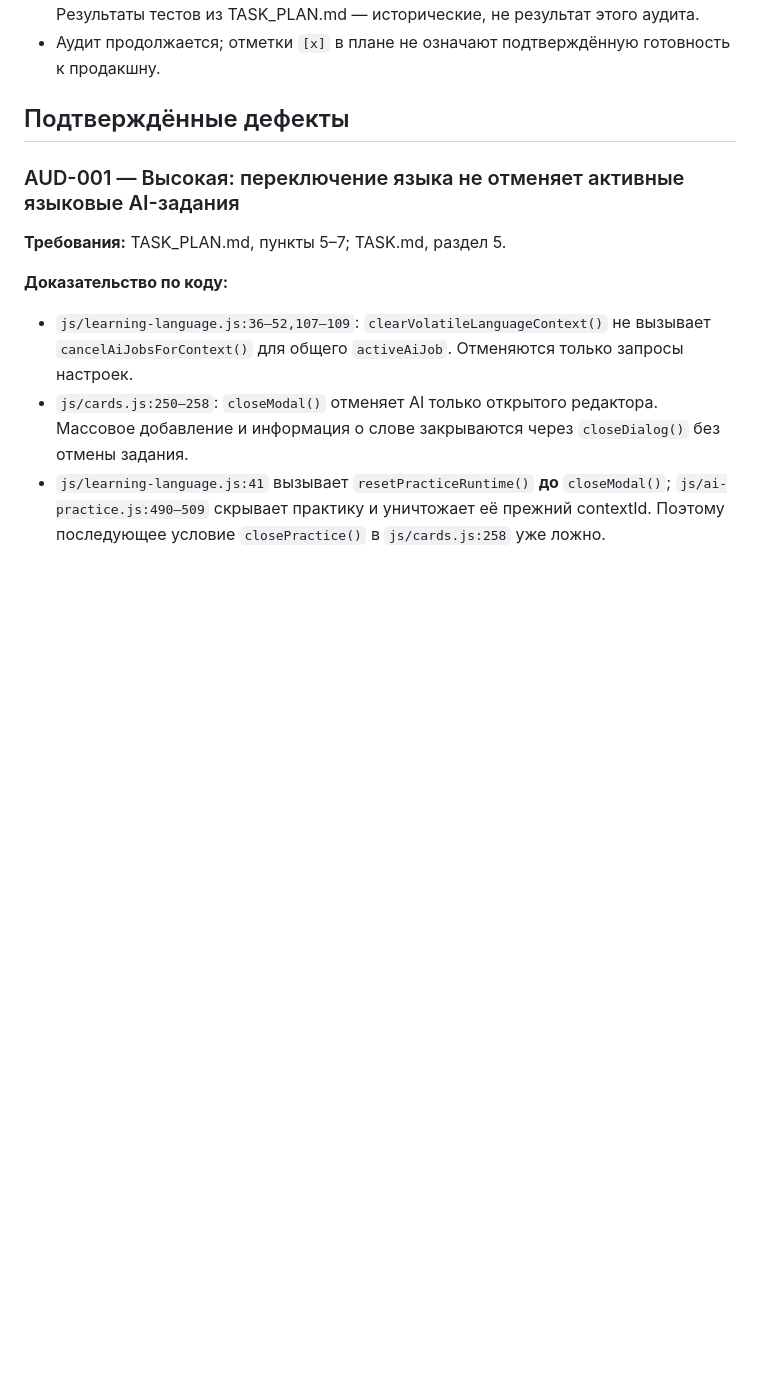
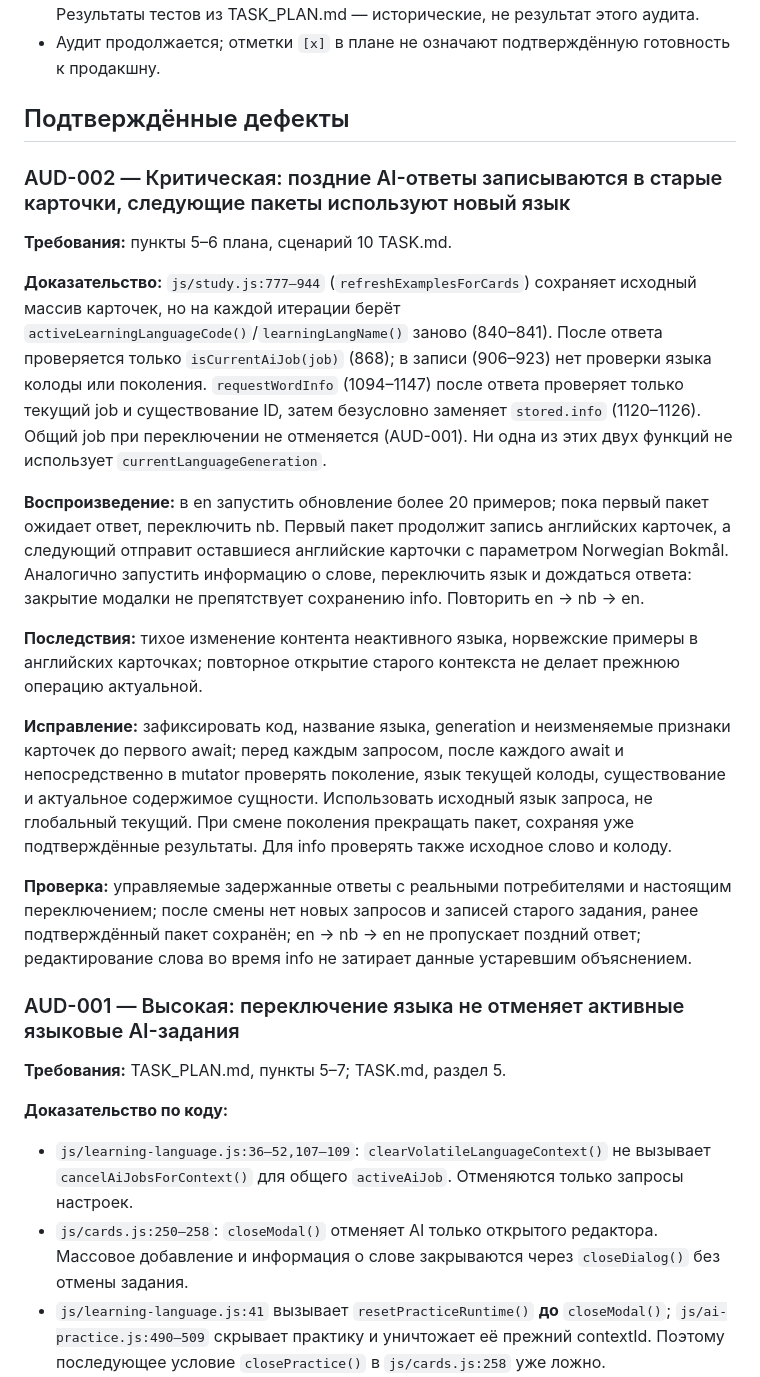
Before and after one commit to incorp1/lingo2, a Markdown page: AUDIT.md, the part around the change. GitHub-like rendering; blank space fills up the shorter version.

Commit message:
docs(audit): описать запись устаревших AI-ответов

```diff
--- a/AUDIT.md
+++ b/AUDIT.md
@@ -11,6 +11,21 @@
 - Аудит продолжается; отметки `[x]` в плане не означают подтверждённую готовность к продакшну.
 
 ## Подтверждённые дефекты
+
+### AUD-002 — Критическая: поздние AI-ответы записываются в старые карточки, следующие пакеты используют новый язык
+
+**Требования:** пункты 5–6 плана, сценарий 10 TASK.md.
+
+**Доказательство:** `js/study.js:777–944` (`refreshExamplesForCards`) сохраняет исходный массив карточек, но на каждой итерации берёт `activeLearningLanguageCode()`/`learningLangName()` заново (840–841). После ответа проверяется только `isCurrentAiJob(job)` (868); в записи (906–923) нет проверки языка колоды или поколения. `requestWordInfo` (1094–1147) после ответа проверяет только текущий job и существование ID, затем безусловно заменяет `stored.info` (1120–1126). Общий job при переключении не отменяется (AUD-001). Ни одна из этих двух функций не использует `currentLanguageGeneration`.
+
+**Воспроизведение:** в en запустить обновление более 20 примеров; пока первый пакет ожидает ответ, переключить nb. Первый пакет продолжит запись английских карточек, а следующий отправит оставшиеся английские карточки с параметром Norwegian Bokmål. Аналогично запустить информацию о слове, переключить язык и дождаться ответа: закрытие модалки не препятствует сохранению info. Повторить en → nb → en.
+
+**Последствия:** тихое изменение контента неактивного языка, норвежские примеры в английских карточках; повторное открытие старого контекста не делает прежнюю операцию актуальной.
+
+**Исправление:** зафиксировать код, название языка, generation и неизменяемые признаки карточек до первого await; перед каждым запросом, после каждого await и непосредственно в mutator проверять поколение, язык текущей колоды, существование и актуальное содержимое сущности. Использовать исходный язык запроса, не глобальный текущий. При смене поколения прекращать пакет, сохраняя уже подтверждённые результаты. Для info проверять также исходное слово и колоду.
+
+**Проверка:** управляемые задержанные ответы с реальными потребителями и настоящим переключением; после смены нет новых запросов и записей старого задания, ранее подтверждённый пакет сохранён; en → nb → en не пропускает поздний ответ; редактирование слова во время info не затирает данные устаревшим объяснением.
+
 
 ### AUD-001 — Высокая: переключение языка не отменяет активные языковые AI-задания
 
```
